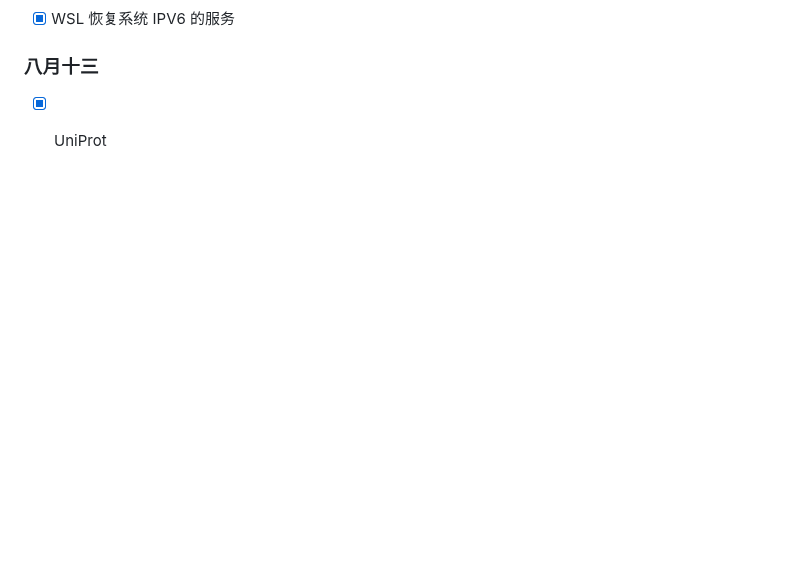
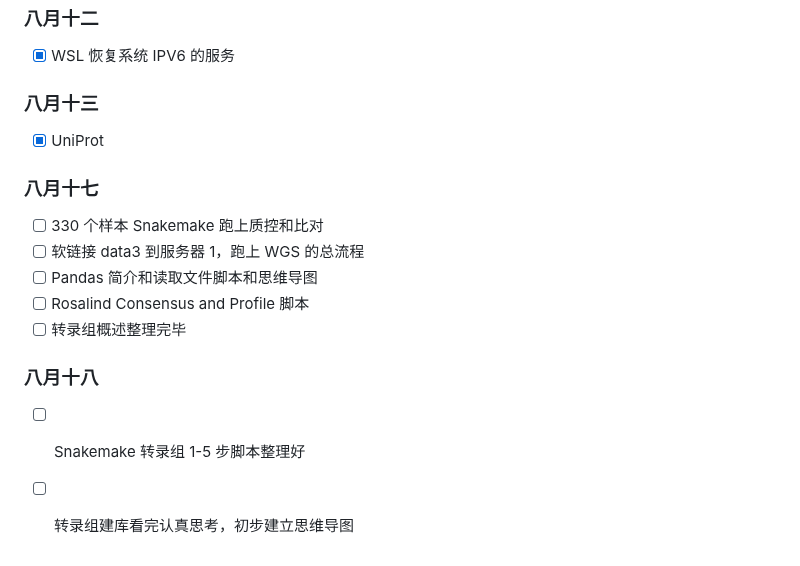
Before and after one commit to Three-Pioneers/Bioinformatics, a Markdown page: 2026.md, the part around the change. GitHub-like rendering; blank space fills up the shorter version.

```diff
--- a/2026.md
+++ b/2026.md
@@ -734,3 +734,16 @@ Rscript /data3/Data_all/script/RIP-seq/bin/GO_KEGG_Enrichment.R peak_gene.id /Da
 ### 八月十三
 
 - [x] UniProt
+
+### 八月十七
+
+- [ ] 330 个样本 Snakemake 跑上质控和比对
+- [ ] 软链接 data3 到服务器 1，跑上 WGS 的总流程
+- [ ] Pandas 简介和读取文件脚本和思维导图
+- [ ] Rosalind Consensus and Profile 脚本
+- [ ] 转录组概述整理完毕
+
+### 八月十八
+
+- [ ] Snakemake 转录组 1-5 步脚本整理好
+- [ ] 转录组建库看完认真思考，初步建立思维导图
```
